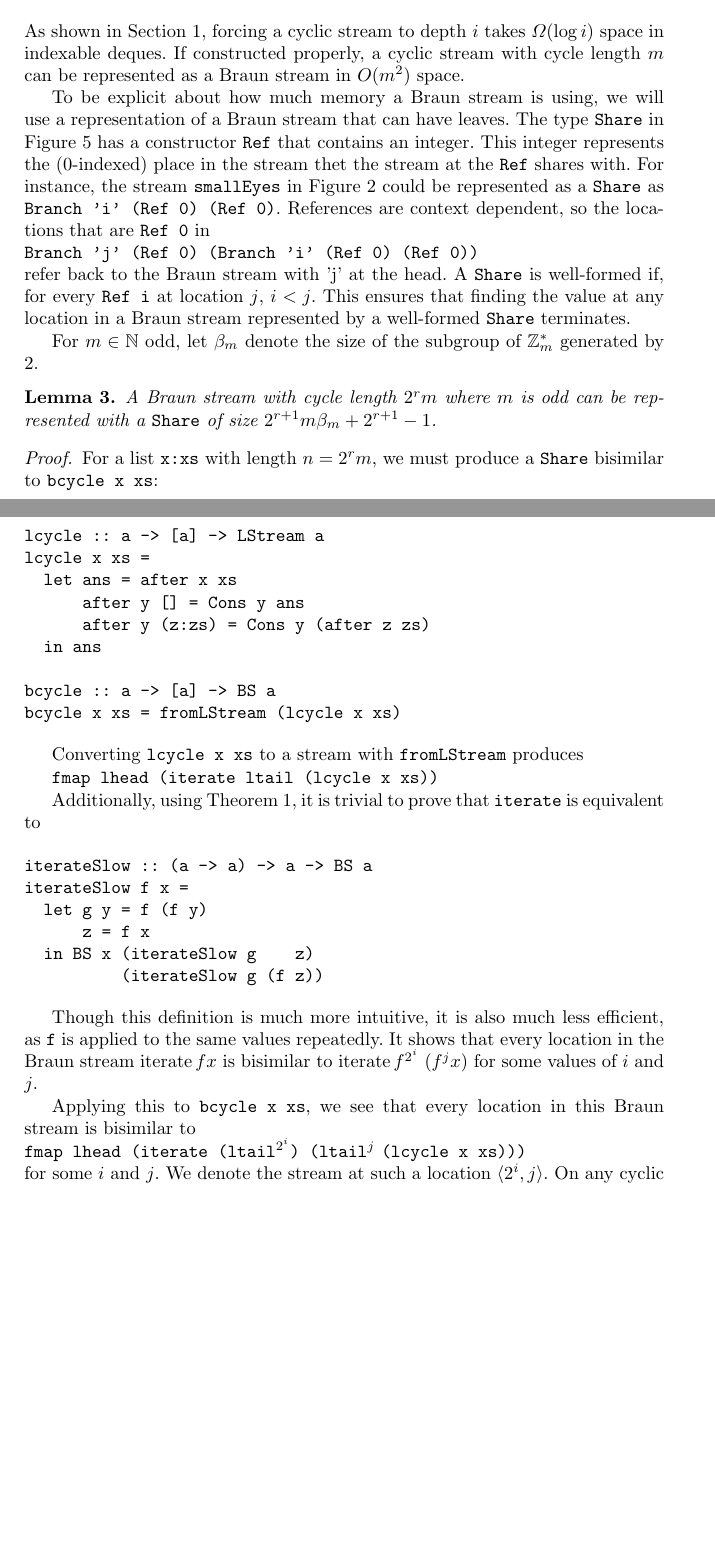
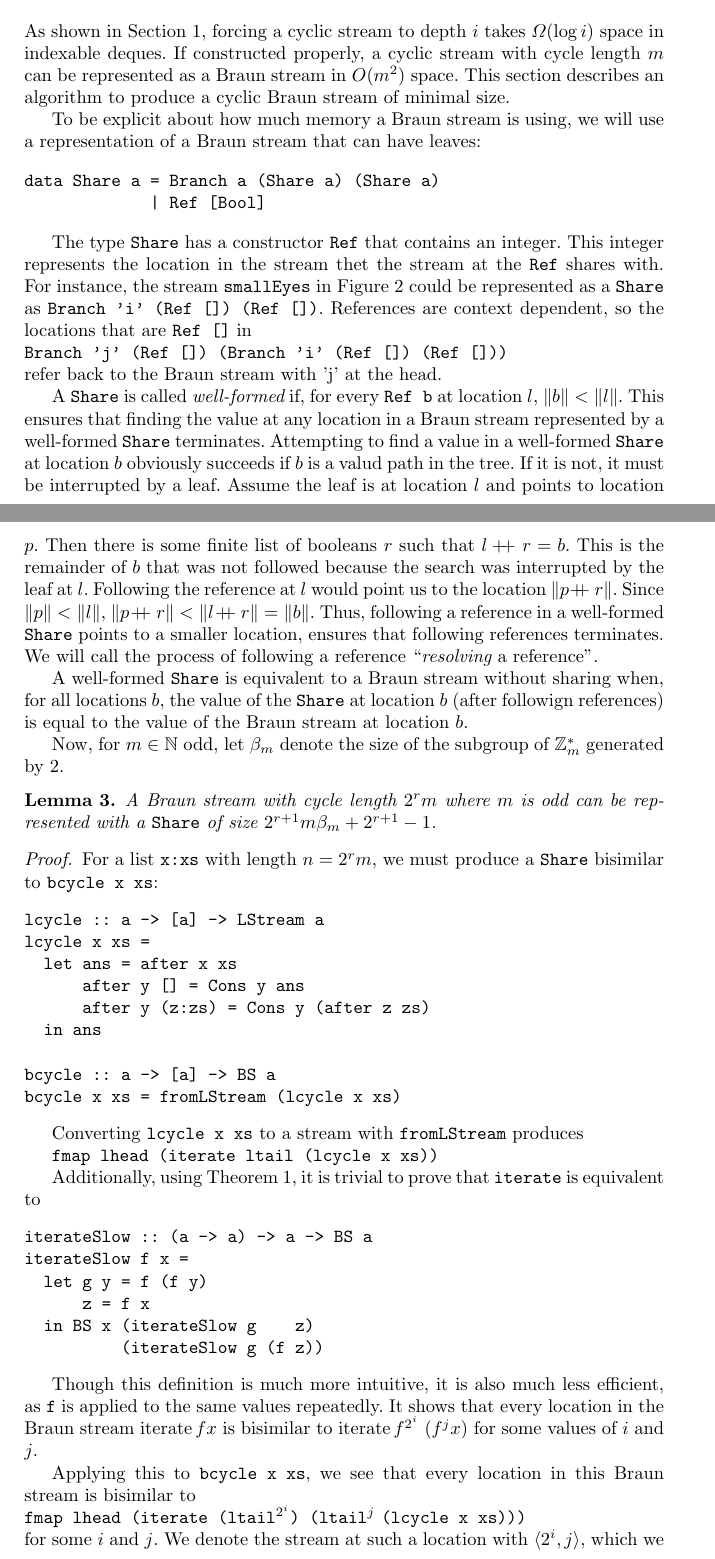
Before and after one commit to jbapple/random-access-streams, a LaTeX paper (doc/building-braun-streams.tex): two parts of pages 7 and 8 of 14, joined at a grey line, cut so that both start at the same text, the shorter picture padded with empty space. Compiled offline with pdfLaTeX.

Commit message:
Just some proof details

```diff
--- a/doc/building-braun-streams.tex
+++ b/doc/building-braun-streams.tex
@@ -16,6 +16,7 @@
 \newcommand{\cons}[2]{#1:#2}
 \DeclareMathOperator{\ev}{ev}
 \DeclareMathOperator{\od}{od}
+\newcommand{\app}{+\!\!\!+\ }
 %\renewcommand{\algorithmiccomment}[1]{// #1}
 
 \begin{comment}
@@ -443,20 +444,39 @@ With the last step justified by lemma~\ref{iterateSublemma}. This is just $f^{2\
 
 As shown in Section~\ref{logspaceCycle}, forcing a cyclic stream to depth $i$ takes $\Omega(\log i)$ space in indexable deques.
 If constructed properly, a cyclic stream with cycle length $m$ can be represented as a Braun stream in $O(m^2)$ space.
+This section describes an algorithm to produce a cyclic Braun stream of minimal size.
 
-To be explicit about how much memory a Braun stream is using, we will use a representation of a Braun stream that can have leaves.
-The type {\tt Share} in Figure~\ref{braunRef} has a constructor {\tt Ref} that contains an integer.
-This integer represents the (0-indexed) place in the stream thet the stream at the {\tt Ref} shares with.
-For instance, the stream {\tt smallEyes} in Figure~\ref{braunShare} could be represented as a {\tt Share} as {\tt Branch 'i' (Ref 0) (Ref 0)}.
-References are context dependent, so the locations that are {\tt Ref 0} in
+To be explicit about how much memory a Braun stream is using, we will use a representation of a Braun stream that can have leaves:
+
+\begin{alltt}
+data Share a = Branch a (Share a) (Share a)
+             | Ref [Bool]
+\end{alltt}
+
+The type {\tt Share} has a constructor {\tt Ref} that contains an integer.
+This integer represents the location in the stream thet the stream at the {\tt Ref} shares with.
+For instance, the stream {\tt smallEyes} in Figure~\ref{braunShare} could be represented as a {\tt Share} as {\tt Branch 'i' (Ref []) (Ref [])}.
+References are context dependent, so the locations that are {\tt Ref []} in
 \\
-{\tt Branch 'j' (Ref 0) (Branch 'i' (Ref 0) (Ref 0))}
+{\tt Branch 'j' (Ref []) (Branch 'i' (Ref []) (Ref []))}
 \\
 refer back to the Braun stream with 'j' at the head.
-A {\tt Share} is well-formed if, for every {\tt Ref i} at location $j$, $i < j$.
+
+A {\tt Share} is called {\em well-formed} if, for every {\tt Ref b} at location $l$, $\ord{b} < \ord{l}$.
 This ensures that finding the value at any location in a Braun stream represented by a well-formed {\tt Share} terminates.
+Attempting to find a value in a well-formed {\tt Share} at location $b$ obviously succeeds if $b$ is a valud path in the tree.
+If it is not, it must be interrupted by a leaf.
+Assume the leaf is at location $l$ and points to location $p$.
+Then there is some finite list of booleans $r$ such that $l \app r = b$.
+This is the remainder of $b$ that was not followed because the search was interrupted by the leaf at $l$.
+Following the reference at $l$ would point us to the location $\ord{p \app r}$.
+Since $\ord{p} < \ord{l}$, $\ord{p \app r} < \ord{l \app r} = \ord{b}$.
+Thus, following a reference in a well-formed {\tt Share} points to a smaller location, ensures that following references terminates.
+We will call the process of following a reference ``{\em resolving} a reference''.
 
-For $m \in \mathbb{N}$ odd, let $\beta_m$ denote the size of the subgroup of $\mathbb{Z}_m^*$ generated by $2$.
+A well-formed {\tt Share} is equivalent to a Braun stream without sharing when, for all locations $b$, the value of the {\tt Share} at location $b$ (after followign references) is equal to the value of the Braun stream at location $b$.
+
+Now, for $m \in \mathbb{N}$ odd, let $\beta_m$ denote the size of the subgroup of $\mathbb{Z}_m^*$ generated by $2$.
 \begin{lemma}
 \label{cycleSize}
 A Braun stream with cycle length $2^r m$ where $m$ is odd can be represented with a {\tt Share} of size $2^{r+1} m \beta_m + 2^{r+1} - 1$.
@@ -500,4 +520,4 @@ Applying this to {\tt bcycle x xs}, we see that every location in this Braun str
 {\tt fmap lhead (iterate (ltail}$^{2^i}${\tt ) (ltail}$^j\ ${\tt (lcycle x xs)))}
 \\
 for some $i$ and $j$.
-We denote the stream at such a location $\langle 2^i,j \rangle$.
+We denote the stream at such a location with $\langle 2^i,j \rangle$, which we call its {\em address}.
```
Also changed, not shown: doc/braun.bib (+2 -2 lines), doc/building-braun-streams.tex (20 more changed lines).
